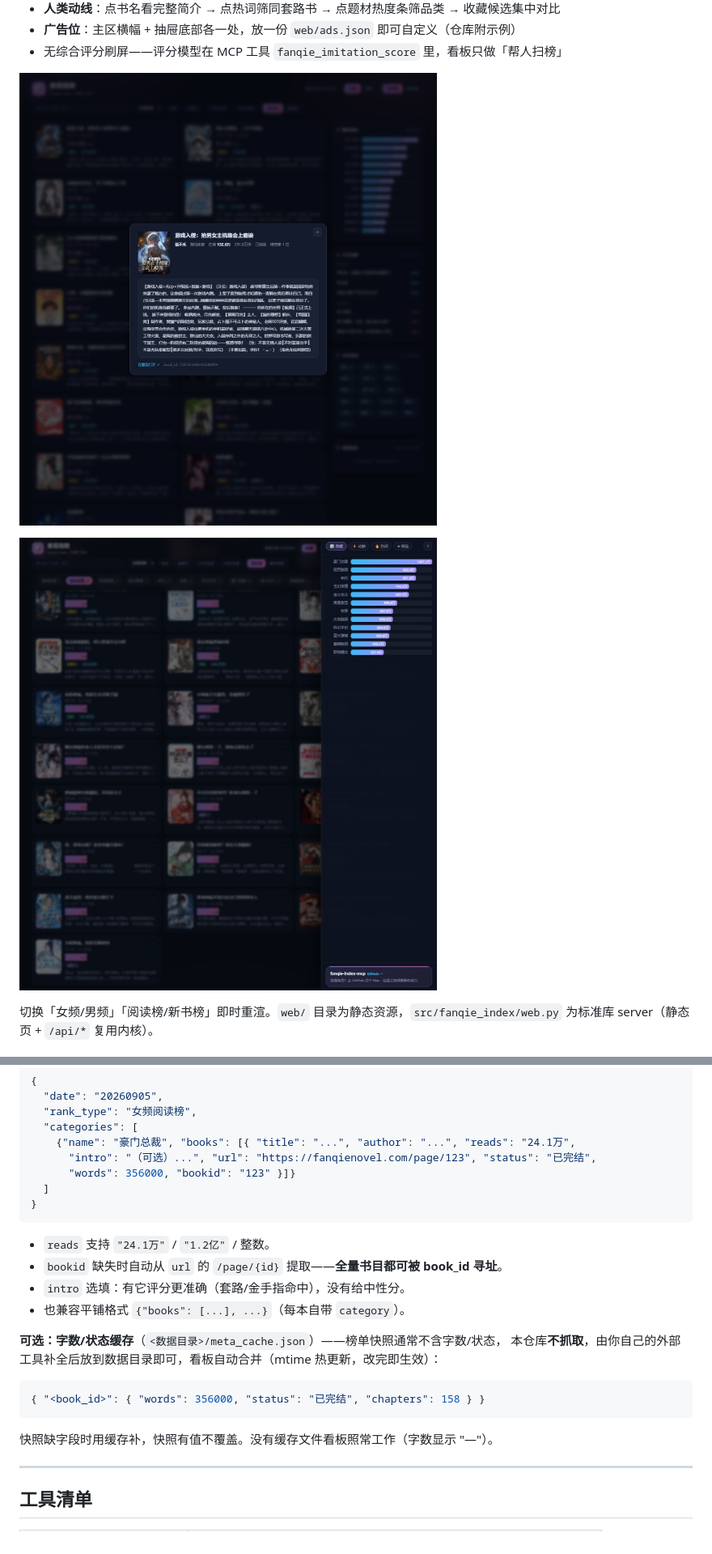
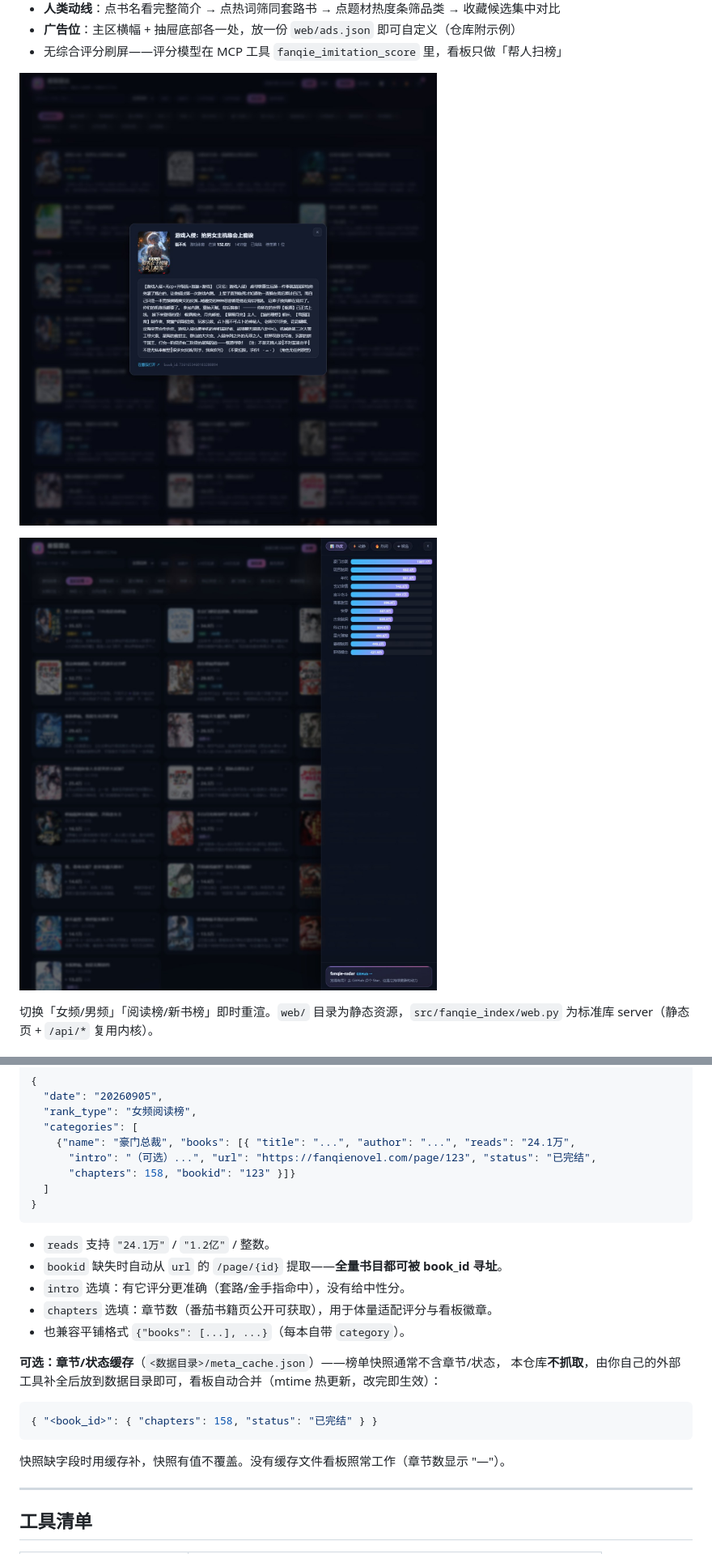
Before and after one commit to WindXRan/fanqie-radar, a Markdown page: README.md, 2 parts joined by grey strips. Shown: that part at 81% size. Rendered like a GitHub page; pictures changed too: docs/screenshot-drawer.jpg, docs/screenshot-modal.jpg.

````diff
--- a/README.md
+++ b/README.md
@@ -148,7 +142,7 @@ fanqie_{gender}_{rank}_ranks_{YYYYMMDD}.json
   "categories": [
     {"name": "豪门总裁", "books": [{ "title": "...", "author": "...", "reads": "24.1万",
       "intro": "（可选）...", "url": "https://fanqienovel.com/page/123", "status": "已完结",
-      "words": 356000, "bookid": "123" }]}
+      "chapters": 158, "bookid": "123" }]}
   ]
 }
 ```
@@ -156,16 +150,17 @@ fanqie_{gender}_{rank}_ranks_{YYYYMMDD}.json
 - `reads` 支持 `"24.1万"` / `"1.2亿"` / 整数。
 - `bookid` 缺失时自动从 `url` 的 `/page/{id}` 提取——**全量书目都可被 book_id 寻址**。
 - `intro` 选填：有它评分更准确（套路/金手指命中），没有给中性分。
+- `chapters` 选填：章节数（番茄书籍页公开可获取），用于体量适配评分与看板徽章。
 - 也兼容平铺格式 `{"books": [...], ...}`（每本自带 `category`）。
 
-**可选：字数/状态缓存**（`<数据目录>/meta_cache.json`）——榜单快照通常不含字数/状态，
+**可选：章节/状态缓存**（`<数据目录>/meta_cache.json`）——榜单快照通常不含章节/状态，
 本仓库**不抓取**，由你自己的外部工具补全后放到数据目录即可，看板自动合并（mtime 热更新，改完即生效）：
 
 ```json
-{ "<book_id>": { "words": 356000, "status": "已完结", "chapters": 158 } }
+{ "<book_id>": { "chapters": 158, "status": "已完结" } }
 ```
 
-快照缺字段时用缓存补，快照有值不覆盖。没有缓存文件看板照常工作（字数显示 "—"）。
+快照缺字段时用缓存补，快照有值不覆盖。没有缓存文件看板照常工作（章节数显示 "—"）。
 
 ---
 
````
Also changed, not shown: other parts of README.md (+44 -48 lines), skills/fanqie-radar/SKILL.md (added, +68 -0 lines), docs/screenshot-scrolled.jpg, docs/screenshot.jpg, 11 other files.
